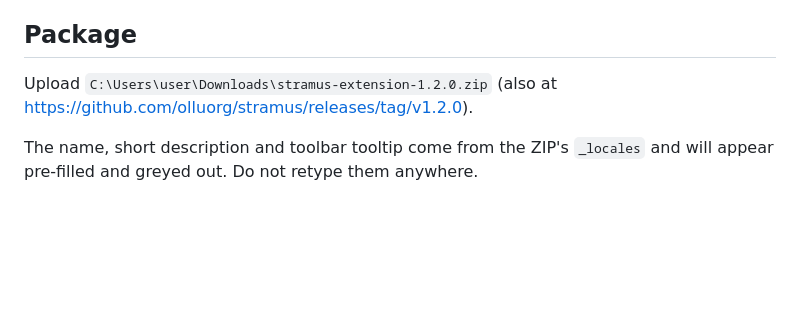
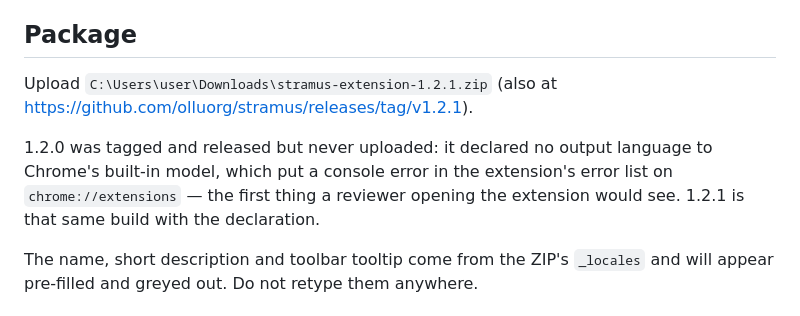
Before and after one commit to olluorg/stramus, a Markdown page: store/submission.md, the part around the change. GitHub-like rendering; blank space fills up the shorter version.

Commit message:
Наводит форму магазина на 1.2.1
В магазин уходит 1.2.1, а не выпущенная перед ней 1.2.0: та объявляла
встроенной модели язык ответа только в create(), и ошибка оставалась в
списке расширения — ровно там, куда ревьюер смотрит первым делом.

Co-Authored-By: Claude Opus 5 <noreply@anthropic.com>

```diff
--- a/store/submission.md
+++ b/store/submission.md
@@ -8,8 +8,12 @@ domain, and browser automation is an extension — so this is a manual pass.
 
 ## Package
 
-Upload `C:\Users\user\Downloads\stramus-extension-1.2.0.zip`
-(also at https://github.com/olluorg/stramus/releases/tag/v1.2.0).
+Upload `C:\Users\user\Downloads\stramus-extension-1.2.1.zip`
+(also at https://github.com/olluorg/stramus/releases/tag/v1.2.1).
+
+1.2.0 was tagged and released but never uploaded: it declared no output language to Chrome's built-in
+model, which put a console error in the extension's error list on `chrome://extensions` — the first
+thing a reviewer opening the extension would see. 1.2.1 is that same build with the declaration.
 
 The name, short description and toolbar tooltip come from the ZIP's `_locales` and will appear
 pre-filled and greyed out. Do not retype them anywhere.
```
